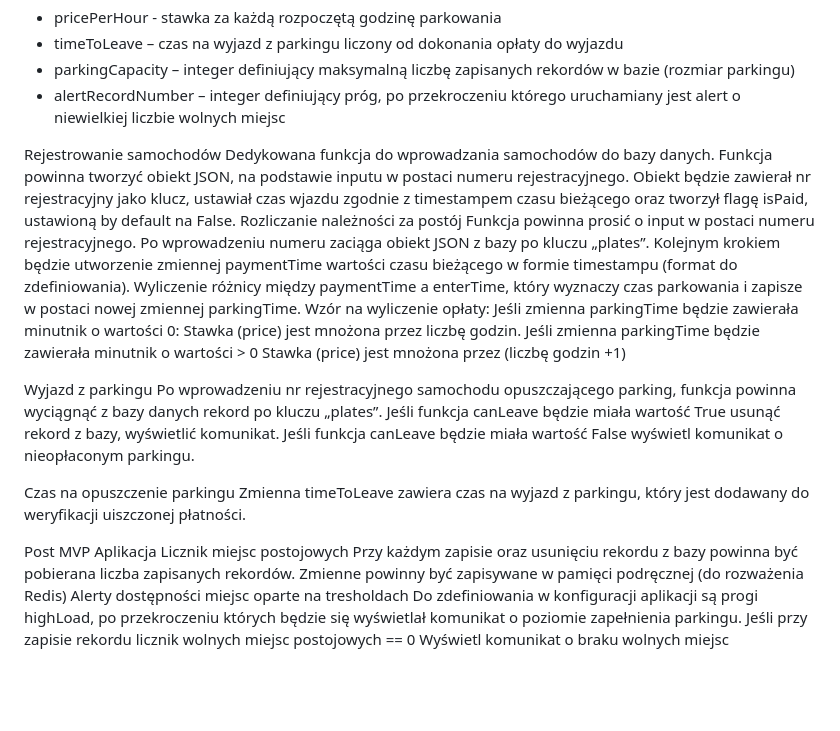
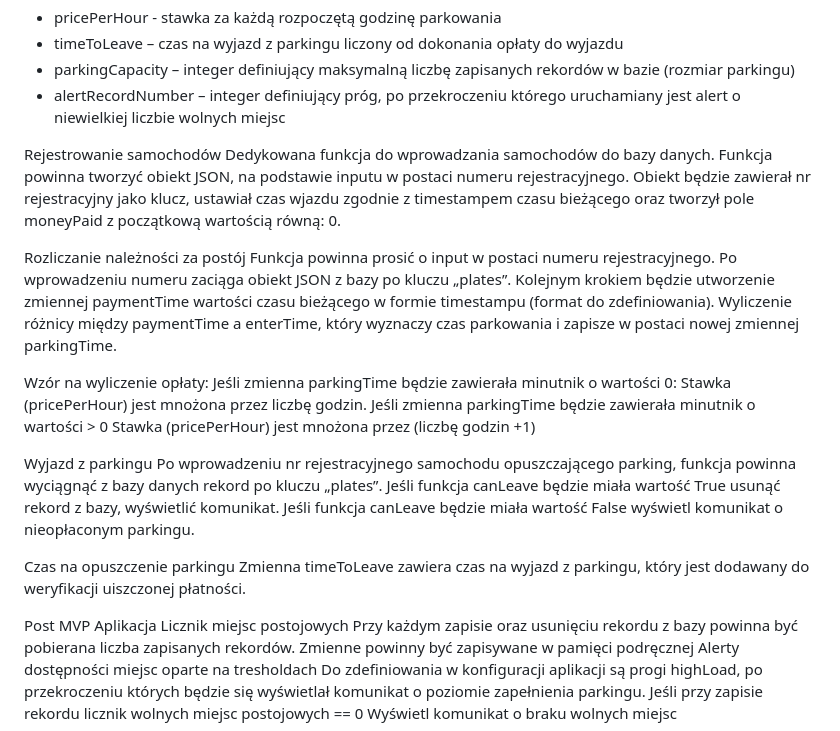
Before and after one commit to GadNest/Parking-service, a Markdown page: README.md, the part around the change. GitHub-like rendering; blank space fills up the shorter version.

```diff
--- a/README.md
+++ b/README.md
@@ -24,14 +24,16 @@ Konfiguracja powinna zawierać listę zmiennych, które będą łatwo dostępne
 - alertRecordNumber – integer definiujący próg, po przekroczeniu którego uruchamiany jest alert o niewielkiej liczbie wolnych miejsc
 
 Rejestrowanie samochodów
-Dedykowana funkcja do wprowadzania samochodów do bazy danych. Funkcja powinna tworzyć obiekt JSON, na podstawie inputu w postaci numeru rejestracyjnego. Obiekt będzie zawierał nr rejestracyjny jako klucz, ustawiał czas wjazdu zgodnie z timestampem czasu bieżącego oraz tworzył flagę isPaid, ustawioną by default na False.
+Dedykowana funkcja do wprowadzania samochodów do bazy danych. Funkcja powinna tworzyć obiekt JSON, na podstawie inputu w postaci numeru rejestracyjnego. Obiekt będzie zawierał nr rejestracyjny jako klucz, ustawiał czas wjazdu zgodnie z timestampem czasu bieżącego oraz tworzył pole moneyPaid z początkową wartością równą: 0.
+
 Rozliczanie należności za postój
 Funkcja powinna prosić o input w postaci numeru rejestracyjnego. Po wprowadzeniu numeru zaciąga obiekt JSON z bazy po kluczu „plates”. Kolejnym krokiem będzie utworzenie zmiennej paymentTime wartości czasu bieżącego w formie timestampu (format do zdefiniowania). Wyliczenie różnicy między paymentTime a enterTime, który wyznaczy czas parkowania i zapisze w postaci nowej zmiennej parkingTime.
+
 Wzór na wyliczenie opłaty:
 Jeśli zmienna parkingTime będzie zawierała minutnik o wartości 0:
-	Stawka (price) jest mnożona przez liczbę godzin.
+	Stawka (pricePerHour) jest mnożona przez liczbę godzin.
 Jeśli zmienna parkingTime będzie zawierała minutnik o wartości > 0
-	Stawka (price) jest mnożona przez (liczbę godzin +1)
+	Stawka (pricePerHour) jest mnożona przez (liczbę godzin +1)
 
 Wyjazd z parkingu
 Po wprowadzeniu nr rejestracyjnego samochodu opuszczającego parking, funkcja powinna wyciągnąć z bazy danych rekord po kluczu „plates”.
@@ -46,7 +48,7 @@ Zmienna timeToLeave zawiera czas na wyjazd z parkingu, który jest dodawany do w
 Post MVP
 Aplikacja
 Licznik miejsc postojowych
-Przy każdym zapisie oraz usunięciu rekordu z bazy powinna być pobierana liczba zapisanych rekordów. Zmienne powinny być zapisywane w pamięci podręcznej (do rozważenia Redis)
+Przy każdym zapisie oraz usunięciu rekordu z bazy powinna być pobierana liczba zapisanych rekordów. Zmienne powinny być zapisywane w pamięci podręcznej
 Alerty dostępności miejsc oparte na tresholdach
 Do zdefiniowania w konfiguracji aplikacji są progi highLoad, po przekroczeniu których  będzie się wyświetlał komunikat o poziomie zapełnienia parkingu.
 Jeśli przy zapisie rekordu licznik wolnych miejsc postojowych == 0
```
